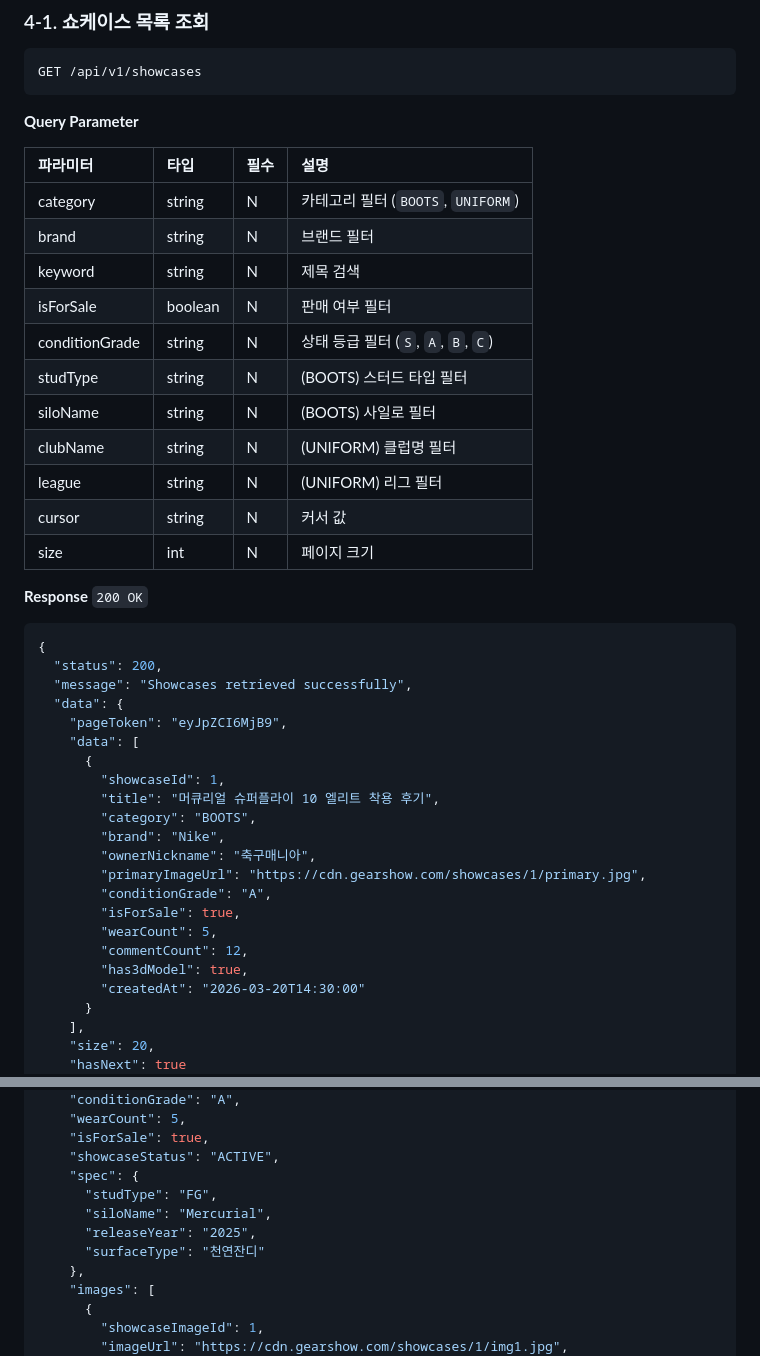
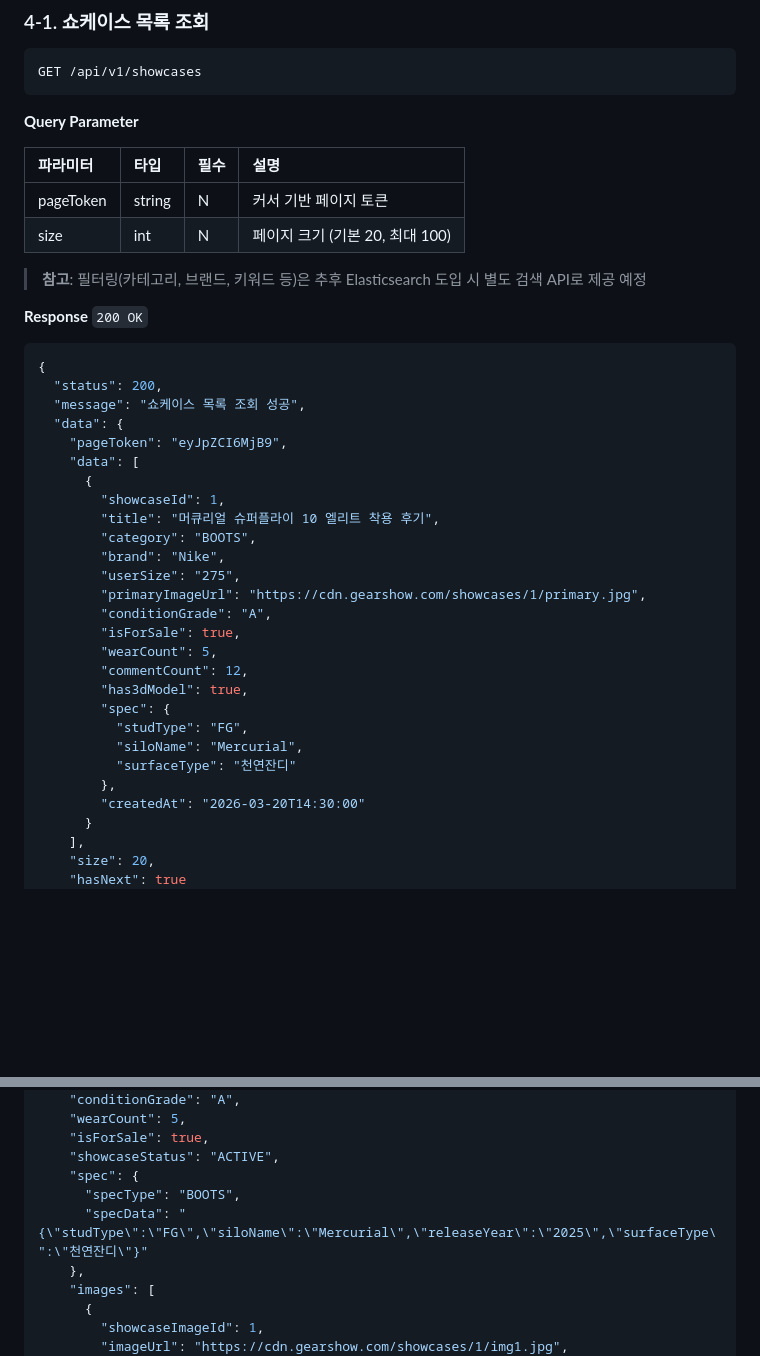
Before and after one commit to opixxx/GearShow, a Markdown page: docs/spec/api-spec.md, 2 parts joined by grey strips. Rendered like a GitHub page; blank space fills up the shorter version.

````diff
--- a/docs/spec/api-spec.md
+++ b/docs/spec/api-spec.md
@@ -444,23 +444,16 @@ GET /api/v1/showcases
 
 | 파라미터 | 타입 | 필수 | 설명 |
 |:--------|:-----|:----|:-----|
-| category | string | N | 카테고리 필터 (`BOOTS`, `UNIFORM`) |
-| brand | string | N | 브랜드 필터 |
-| keyword | string | N | 제목 검색 |
-| isForSale | boolean | N | 판매 여부 필터 |
-| conditionGrade | string | N | 상태 등급 필터 (`S`, `A`, `B`, `C`) |
-| studType | string | N | (BOOTS) 스터드 타입 필터 |
-| siloName | string | N | (BOOTS) 사일로 필터 |
-| clubName | string | N | (UNIFORM) 클럽명 필터 |
-| league | string | N | (UNIFORM) 리그 필터 |
-| cursor | string | N | 커서 값 |
-| size | int | N | 페이지 크기 |
+| pageToken | string | N | 커서 기반 페이지 토큰 |
+| size | int | N | 페이지 크기 (기본 20, 최대 100) |
+
+> **참고**: 필터링(카테고리, 브랜드, 키워드 등)은 추후 Elasticsearch 도입 시 별도 검색 API로 제공 예정
 
 **Response** `200 OK`
 ```json
 {
   "status": 200,
-  "message": "Showcases retrieved successfully",
+  "message": "쇼케이스 목록 조회 성공",
   "data": {
     "pageToken": "eyJpZCI6MjB9",
     "data": [
@@ -469,13 +462,18 @@ GET /api/v1/showcases
         "title": "머큐리얼 슈퍼플라이 10 엘리트 착용 후기",
         "category": "BOOTS",
         "brand": "Nike",
-        "ownerNickname": "축구매니아",
+        "userSize": "275",
         "primaryImageUrl": "https://cdn.gearshow.com/showcases/1/primary.jpg",
         "conditionGrade": "A",
         "isForSale": true,
         "wearCount": 5,
         "commentCount": 12,
         "has3dModel": true,
+        "spec": {
+          "studType": "FG",
+          "siloName": "Mercurial",
+          "surfaceType": "천연잔디"
+        },
         "createdAt": "2026-03-20T14:30:00"
       }
     ],
@@ -521,10 +519,8 @@ GET /api/v1/showcases/{showcaseId}
     "isForSale": true,
     "showcaseStatus": "ACTIVE",
     "spec": {
-      "studType": "FG",
-      "siloName": "Mercurial",
-      "releaseYear": "2025",
-      "surfaceType": "천연잔디"
+      "specType": "BOOTS",
+      "specData": "{\"studType\":\"FG\",\"siloName\":\"Mercurial\",\"releaseYear\":\"2025\",\"surfaceType\":\"천연잔디\"}"
     },
     "images": [
       {
````
Also changed, not shown: docs/business/biz-logic.md (+7 -2 lines), docs/diagram/schema.md (+20 -47 lines).
